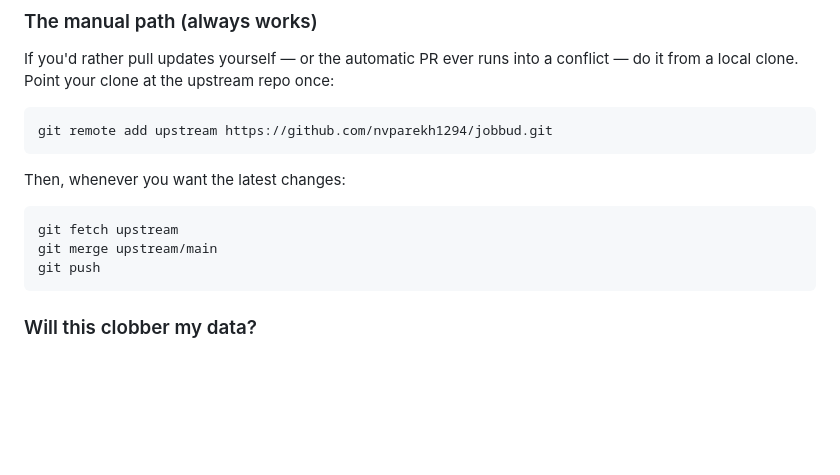
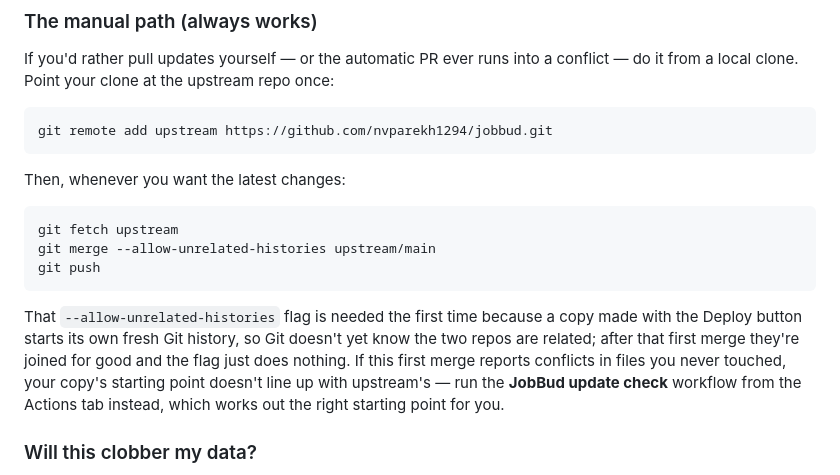
Before and after one commit to nvparekh1294/jobbud, a Markdown page: README.md, the part around the change. GitHub-like rendering; blank space fills up the shorter version.

Commit message:
Document the unrelated-histories flag in the manual update path
The manual `git merge upstream/main` fails on Deploy-button copies for the same
reason the workflow did. Show the flag and explain in one line why it's needed
once and harmless afterwards, and point users at the workflow if that first
merge conflicts in files they never edited.

Co-Authored-By: Claude Fable 5 <noreply@anthropic.com>

````diff
--- a/README.md
+++ b/README.md
@@ -276,9 +276,16 @@ Then, whenever you want the latest changes:
 
 ```bash
 git fetch upstream
-git merge upstream/main
+git merge --allow-unrelated-histories upstream/main
 git push
 ```
+
+That `--allow-unrelated-histories` flag is needed the first time because a copy made
+with the Deploy button starts its own fresh Git history, so Git doesn't yet know the
+two repos are related; after that first merge they're joined for good and the flag just
+does nothing. If this first merge reports conflicts in files you never touched, your
+copy's starting point doesn't line up with upstream's — run the **JobBud update check**
+workflow from the Actions tab instead, which works out the right starting point for you.
 
 ### Will this clobber my data?
 
````
